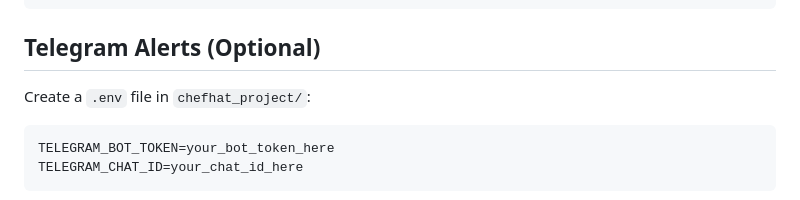
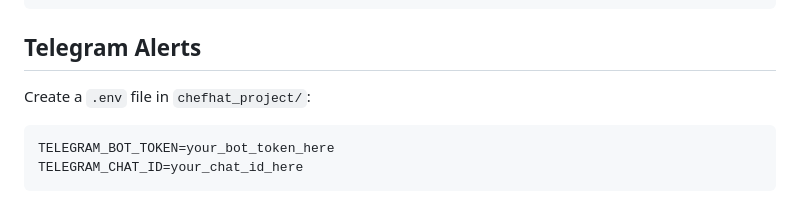
Before and after one commit to SoftwareTechnology-Hub/Chef_Hat_Detection, a Markdown page: README.md, the part around the change. GitHub-like rendering.

Commit message:
redme file telegram chnage

````diff
--- a/README.md
+++ b/README.md
@@ -100,7 +100,7 @@ POST /api/detect/
 }
 ```
 
-## Telegram Alerts (Optional)
+## Telegram Alerts
 Create a `.env` file in `chefhat_project/`:
 ```
 TELEGRAM_BOT_TOKEN=your_bot_token_here
````
